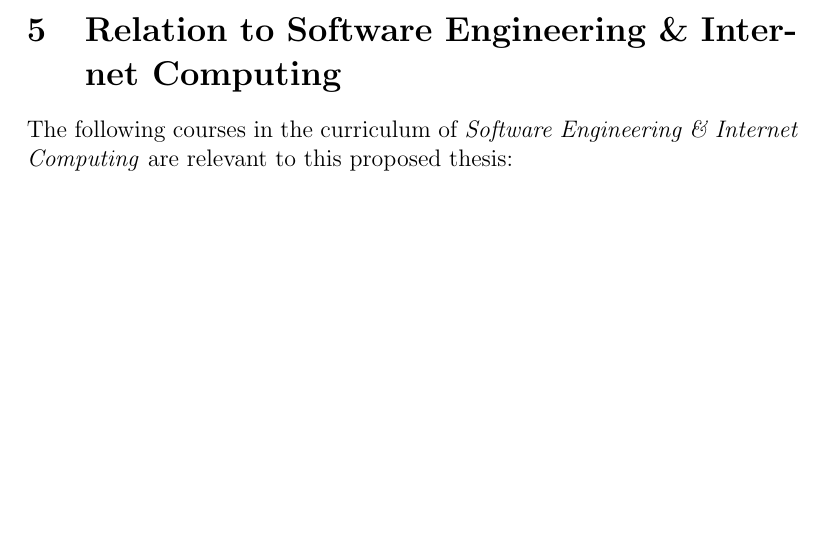
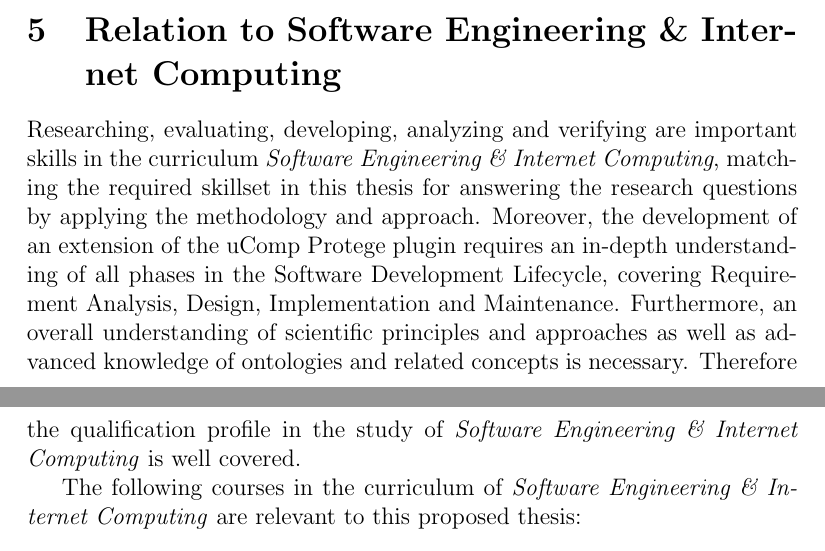
Before and after one commit to philatelist05/MasterThesis, a LaTeX document (Proposal/proposal.tex): part of page 4 of 5 before the commit and two parts of pages 4 and 5 of 6 after it, the two joined at a grey line, cut so that both start at the same text, the shorter picture padded with empty space. Compiled offline with pdfLaTeX.

Commit message:
Finished draft of 'Relation to Software Engineering and Internet Computing'

```diff
--- a/Proposal/proposal.tex
+++ b/Proposal/proposal.tex
@@ -62,6 +62,7 @@ To justify the improvements in a typical ontology engineering setting, a detaile
 
 \section{State of the art}
 \section{Relation to Software Engineering \& Internet Computing}
+Researching, evaluating, developing, analyzing and verifying are important skills in the curriculum \emph{Software Engineering \& Internet Computing}, matching the required skillset in this thesis for answering the research questions by applying the methodology and approach. Moreover, the development of an extension of the uComp Protege plugin requires an in-depth understanding of all phases in the Software Development Lifecycle, covering Requirement~Analysis, Design, Implementation and Maintenance. Furthermore, an overall understanding of scientific principles and approaches as well as advanced knowledge of ontologies and related concepts is necessary. Therefore the qualification profile in the study of \emph{Software Engineering \& Internet Computing} is well covered.
 
 The following courses in the curriculum of \emph{Software Engineering \& Internet Computing} are relevant to this proposed thesis:
 \begin{itemize}
```
